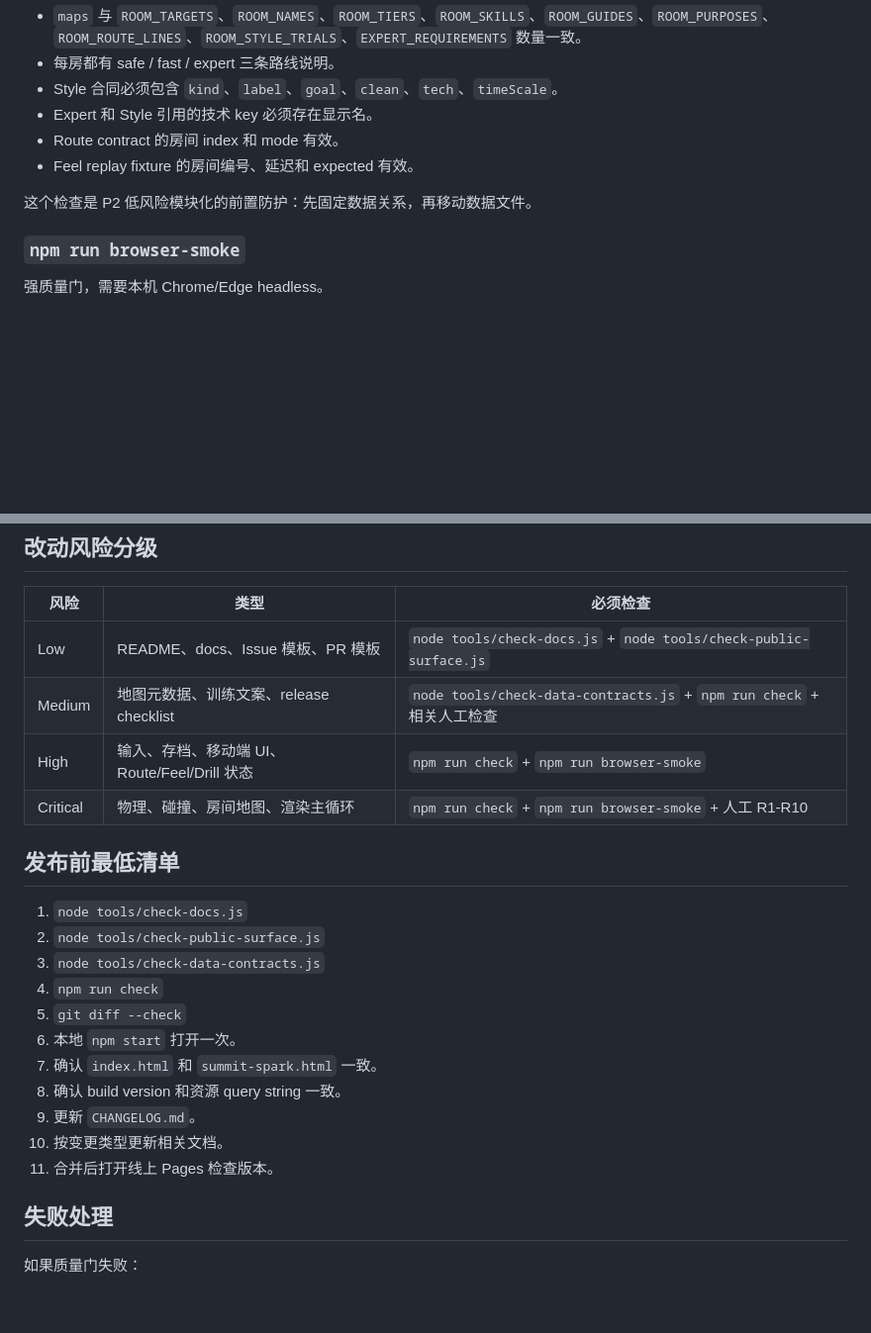
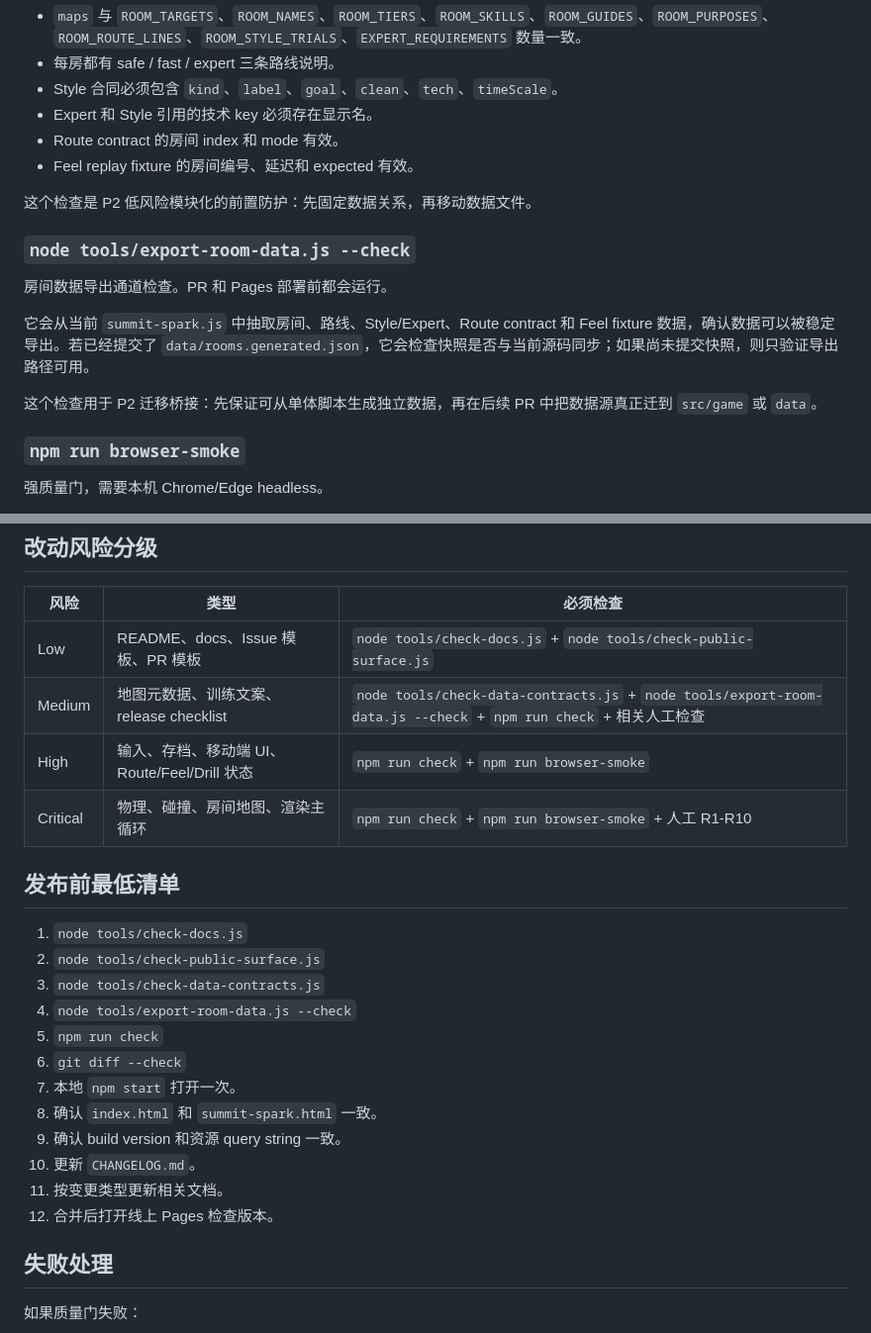
Before and after one commit to Lunora-Gather/summit-spark, a Markdown page: docs/QUALITY_GATES.md, 2 parts joined by grey strips. Shown at 99% size. GitHub-like rendering; blank space fills up the shorter version.

Commit message:
docs: document room data export gate

```diff
--- a/docs/QUALITY_GATES.md
+++ b/docs/QUALITY_GATES.md
@@ -65,6 +65,14 @@
 
 这个检查是 P2 低风险模块化的前置防护：先固定数据关系，再移动数据文件。
 
+### `node tools/export-room-data.js --check`
+
+房间数据导出通道检查。PR 和 Pages 部署前都会运行。
+
+它会从当前 `summit-spark.js` 中抽取房间、路线、Style/Expert、Route contract 和 Feel fixture 数据，确认数据可以被稳定导出。若已经提交了 `data/rooms.generated.json`，它会检查快照是否与当前源码同步；如果尚未提交快照，则只验证导出路径可用。
+
+这个检查用于 P2 迁移桥接：先保证可从单体脚本生成独立数据，再在后续 PR 中把数据源真正迁到 `src/game` 或 `data`。
+
 ### `npm run browser-smoke`
 
 强质量门，需要本机 Chrome/Edge headless。
@@ -120,7 +128,7 @@
 | 风险 | 类型 | 必须检查 |
 | --- | --- | --- |
 | Low | README、docs、Issue 模板、PR 模板 | `node tools/check-docs.js` + `node tools/check-public-surface.js` |
-| Medium | 地图元数据、训练文案、release checklist | `node tools/check-data-contracts.js` + `npm run check` + 相关人工检查 |
+| Medium | 地图元数据、训练文案、release checklist | `node tools/check-data-contracts.js` + `node tools/export-room-data.js --check` + `npm run check` + 相关人工检查 |
 | High | 输入、存档、移动端 UI、Route/Feel/Drill 状态 | `npm run check` + `npm run browser-smoke` |
 | Critical | 物理、碰撞、房间地图、渲染主循环 | `npm run check` + `npm run browser-smoke` + 人工 R1-R10 |
 
@@ -129,14 +137,15 @@
 1. `node tools/check-docs.js`
 2. `node tools/check-public-surface.js`
 3. `node tools/check-data-contracts.js`
-4. `npm run check`
-5. `git diff --check`
-6. 本地 `npm start` 打开一次。
-7. 确认 `index.html` 和 `summit-spark.html` 一致。
-8. 确认 build version 和资源 query string 一致。
-9. 更新 `CHANGELOG.md`。
-10. 按变更类型更新相关文档。
-11. 合并后打开线上 Pages 检查版本。
+4. `node tools/export-room-data.js --check`
+5. `npm run check`
+6. `git diff --check`
+7. 本地 `npm start` 打开一次。
+8. 确认 `index.html` 和 `summit-spark.html` 一致。
+9. 确认 build version 和资源 query string 一致。
+10. 更新 `CHANGELOG.md`。
+11. 按变更类型更新相关文档。
+12. 合并后打开线上 Pages 检查版本。
 
 ## 失败处理
 
```
